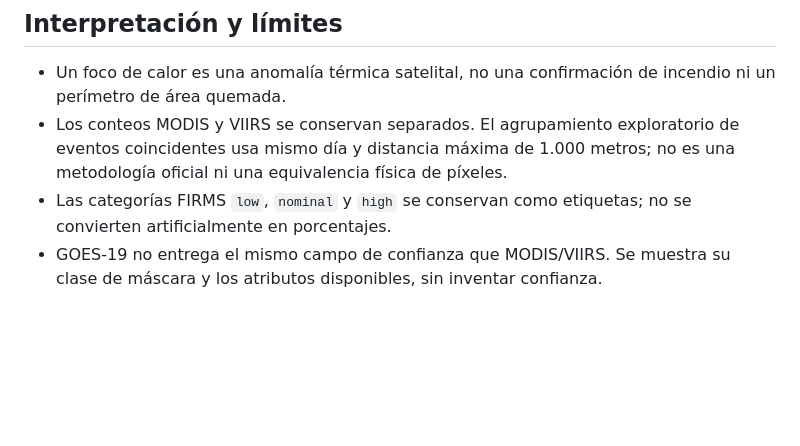
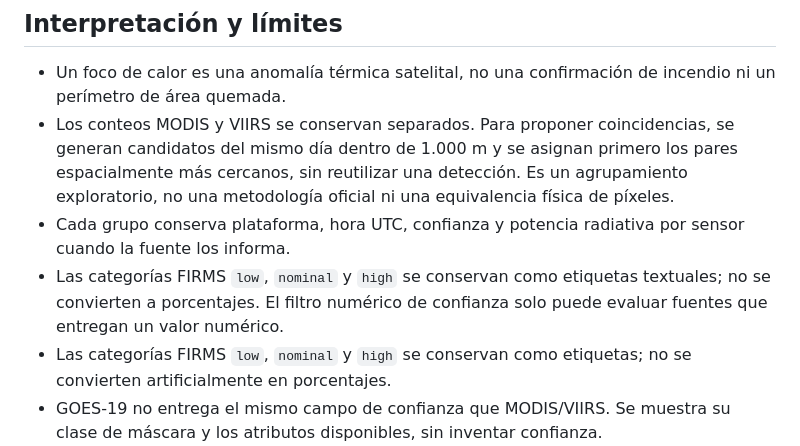
Before and after one commit to D4nSosa/agro-consultas, a Markdown page: FIRE_MONITORING.md, the part around the change. Drawn GitHub-style; blank space fills up the shorter version.

Commit message:
Document sensor-preserving MODIS VIIRS harmonization

```diff
--- a/FIRE_MONITORING.md
+++ b/FIRE_MONITORING.md
@@ -27,7 +27,9 @@ Para obtener CSV de CONAE, abrir [Consultas Interactivas: Incendios](https://cat
 ## Interpretación y límites
 
 - Un foco de calor es una anomalía térmica satelital, no una confirmación de incendio ni un perímetro de área quemada.
-- Los conteos MODIS y VIIRS se conservan separados. El agrupamiento exploratorio de eventos coincidentes usa mismo día y distancia máxima de 1.000 metros; no es una metodología oficial ni una equivalencia física de píxeles.
+- Los conteos MODIS y VIIRS se conservan separados. Para proponer coincidencias, se generan candidatos del mismo día dentro de 1.000 m y se asignan primero los pares espacialmente más cercanos, sin reutilizar una detección. Es un agrupamiento exploratorio, no una metodología oficial ni una equivalencia física de píxeles.
+- Cada grupo conserva plataforma, hora UTC, confianza y potencia radiativa por sensor cuando la fuente los informa.
+- Las categorías FIRMS `low`, `nominal` y `high` se conservan como etiquetas textuales; no se convierten a porcentajes. El filtro numérico de confianza solo puede evaluar fuentes que entregan un valor numérico.
 - Las categorías FIRMS `low`, `nominal` y `high` se conservan como etiquetas; no se convierten artificialmente en porcentajes.
 - GOES-19 no entrega el mismo campo de confianza que MODIS/VIIRS. Se muestra su clase de máscara y los atributos disponibles, sin inventar confianza.
 - El recorte nacional usa una extensión geográfica rectangular que incluye zonas limítrofes; el mapa se titula Argentina y entorno para no presentarlo como un límite político exacto.
```
